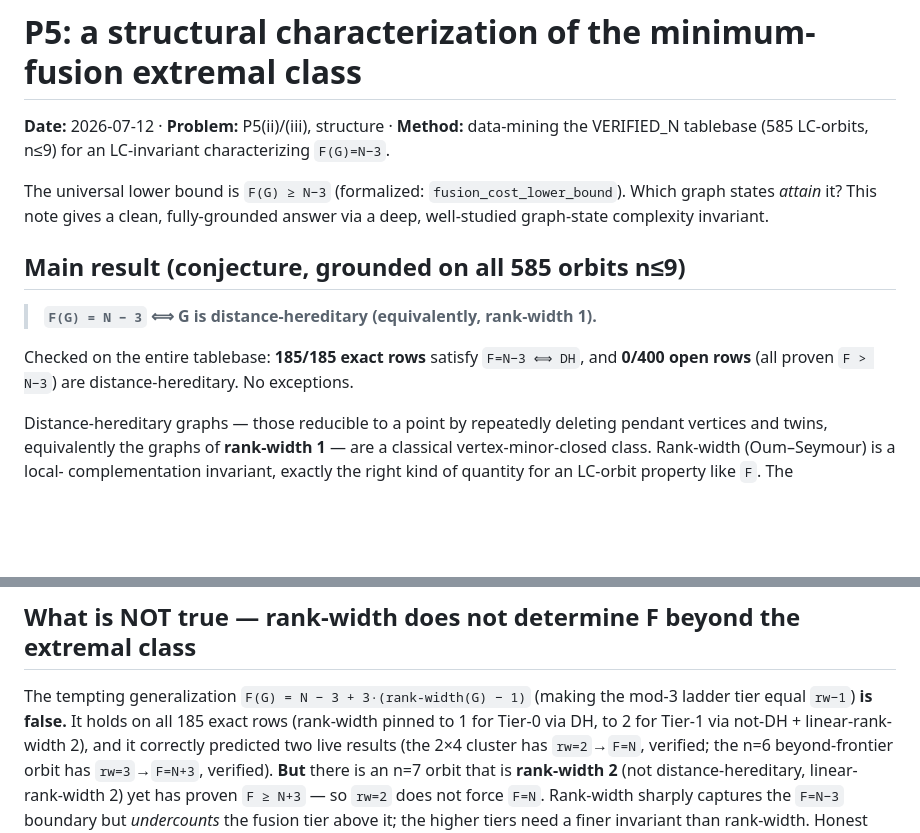
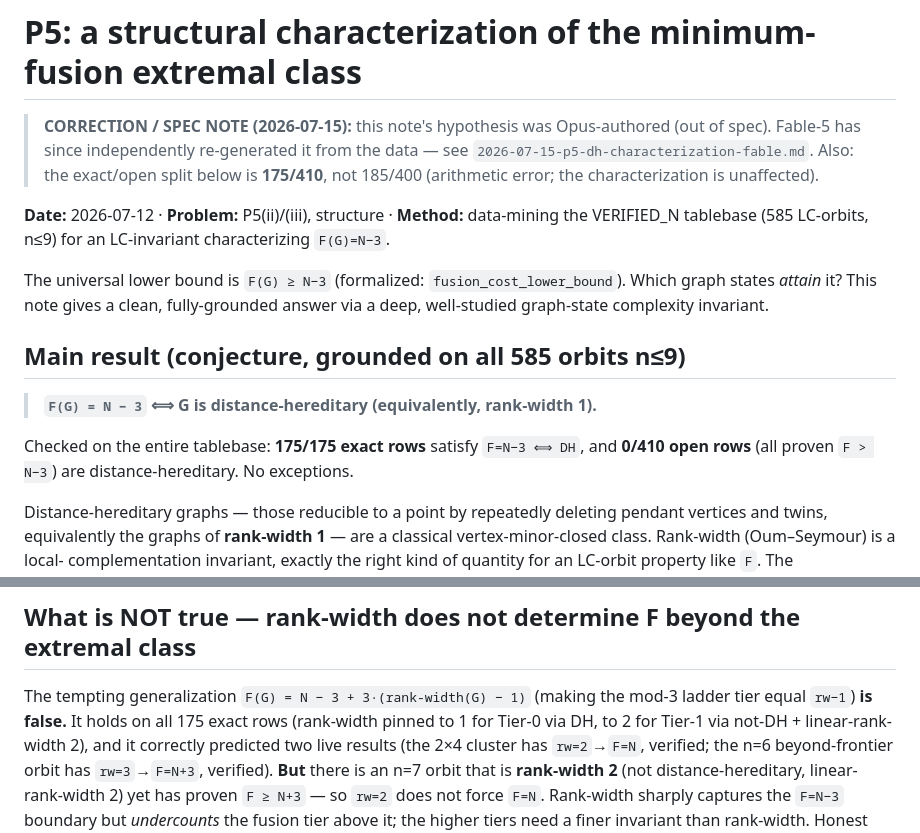
Before and after one commit to sghowell/empiricist, a Markdown page: docs/science/2026-07-12-p5-tier0-characterization.md, 2 parts joined by grey strips. Rendered like a GitHub page; blank space fills up the shorter version.

```diff
--- a/docs/science/2026-07-12-p5-tier0-characterization.md
+++ b/docs/science/2026-07-12-p5-tier0-characterization.md
@@ -1,4 +1,10 @@
 # P5: a structural characterization of the minimum-fusion extremal class
+
+> **CORRECTION / SPEC NOTE (2026-07-15):** this note's hypothesis was Opus-authored
+> (out of spec). Fable-5 has since independently re-generated it from the data — see
+> `2026-07-15-p5-dh-characterization-fable.md`. Also: the exact/open split below is
+> **175/410**, not 185/400 (arithmetic error; the characterization is unaffected).
+
 
 **Date:** 2026-07-12 · **Problem:** P5(ii)/(iii), structure · **Method:** data-mining
 the VERIFIED_N tablebase (585 LC-orbits, n≤9) for an LC-invariant characterizing
@@ -12,8 +18,8 @@ deep, well-studied graph-state complexity invariant.
 
 > **`F(G) = N − 3` ⟺ G is distance-hereditary (equivalently, rank-width 1).**
 
-Checked on the entire tablebase: **185/185 exact rows** satisfy `F=N−3 ⟺ DH`, and
-**0/400 open rows** (all proven `F > N−3`) are distance-hereditary. No exceptions.
+Checked on the entire tablebase: **175/175 exact rows** satisfy `F=N−3 ⟺ DH`, and
+**0/410 open rows** (all proven `F > N−3`) are distance-hereditary. No exceptions.
 
 Distance-hereditary graphs — those reducible to a point by repeatedly deleting
 pendant vertices and twins, equivalently the graphs of **rank-width 1** — are a
@@ -35,7 +41,7 @@ converse fails).
 ## What is NOT true — rank-width does not determine F beyond the extremal class
 
 The tempting generalization `F(G) = N − 3 + 3·(rank-width(G) − 1)` (making the mod-3
-ladder tier equal `rw−1`) **is false.** It holds on all 185 exact rows (rank-width
+ladder tier equal `rw−1`) **is false.** It holds on all 175 exact rows (rank-width
 pinned to 1 for Tier-0 via DH, to 2 for Tier-1 via not-DH + linear-rank-width 2), and
 it correctly predicted two live results (the 2×4 cluster has `rw=2`→`F=N`, verified;
 the n=6 beyond-frontier orbit has `rw=3`→`F=N+3`, verified). **But** there is an n=7
```
Also changed, not shown: docs/science/2026-07-15-p5-dh-characterization-fable.md (added, +64 -0 lines).
